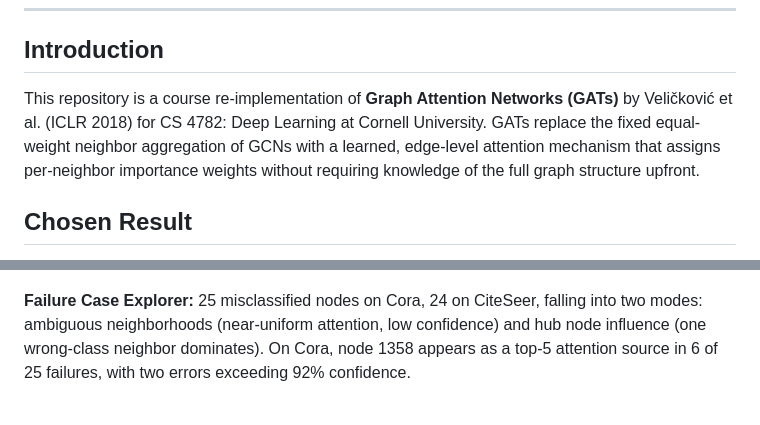
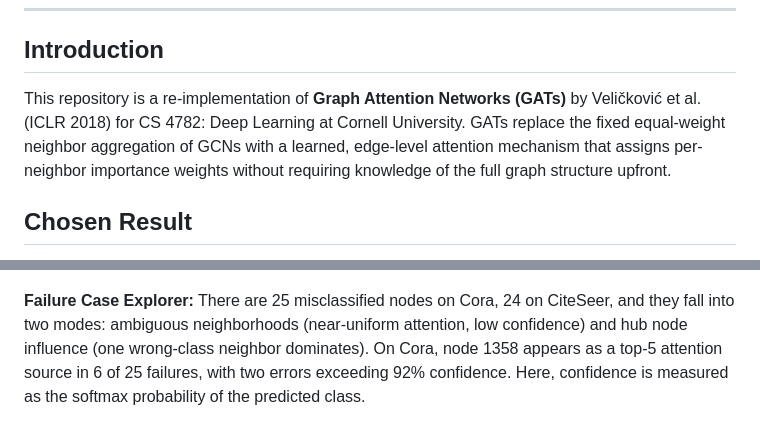
Before and after one commit to yash-chatha/gat-reimplementation, a Markdown page: README.md, 2 parts joined by grey strips. GitHub-like rendering.

```diff
--- a/README.md
+++ b/README.md
@@ -9,7 +9,7 @@ Paper: [Graph Attention Networks, Veličković et al., ICLR 2018](https://arxiv.
 
 ## Introduction
 
-This repository is a course re-implementation of **Graph Attention Networks (GATs)** by Veličković et al. (ICLR 2018) for CS 4782: Deep Learning at Cornell University. GATs replace the fixed equal-weight neighbor aggregation of GCNs with a learned, edge-level attention mechanism that assigns per-neighbor importance weights without requiring knowledge of the full graph structure upfront.
+This repository is a re-implementation of **Graph Attention Networks (GATs)** by Veličković et al. (ICLR 2018) for CS 4782: Deep Learning at Cornell University. GATs replace the fixed equal-weight neighbor aggregation of GCNs with a learned, edge-level attention mechanism that assigns per-neighbor importance weights without requiring knowledge of the full graph structure upfront.
 
 ## Chosen Result
 
@@ -104,7 +104,7 @@ Cora matches and slightly exceeds the paper's target. CiteSeer falls 1.56% short
 ![Distillation gain Cora](results/Cora_distillation_gain.png)
 ![Distillation gain CiteSeer](results/CiteSeer_distillation_gain.png)
 
-**Failure Case Explorer:** 25 misclassified nodes on Cora, 24 on CiteSeer, falling into two modes: ambiguous neighborhoods (near-uniform attention, low confidence) and hub node influence (one wrong-class neighbor dominates). On Cora, node 1358 appears as a top-5 attention source in 6 of 25 failures, with two errors exceeding 92% confidence.
+**Failure Case Explorer:** There are 25 misclassified nodes on Cora, 24 on CiteSeer, and they fall into two modes: ambiguous neighborhoods (near-uniform attention, low confidence) and hub node influence (one wrong-class neighbor dominates). On Cora, node 1358 appears as a top-5 attention source in 6 of 25 failures, with two errors exceeding 92% confidence. Here, confidence is measured as the softmax probability of the predicted class.
 
 ![Failure confidence Cora](results/Cora_failure_confidence.png)
 ![Failure confidence CiteSeer](results/CiteSeer_failure_confidence.png)
```
